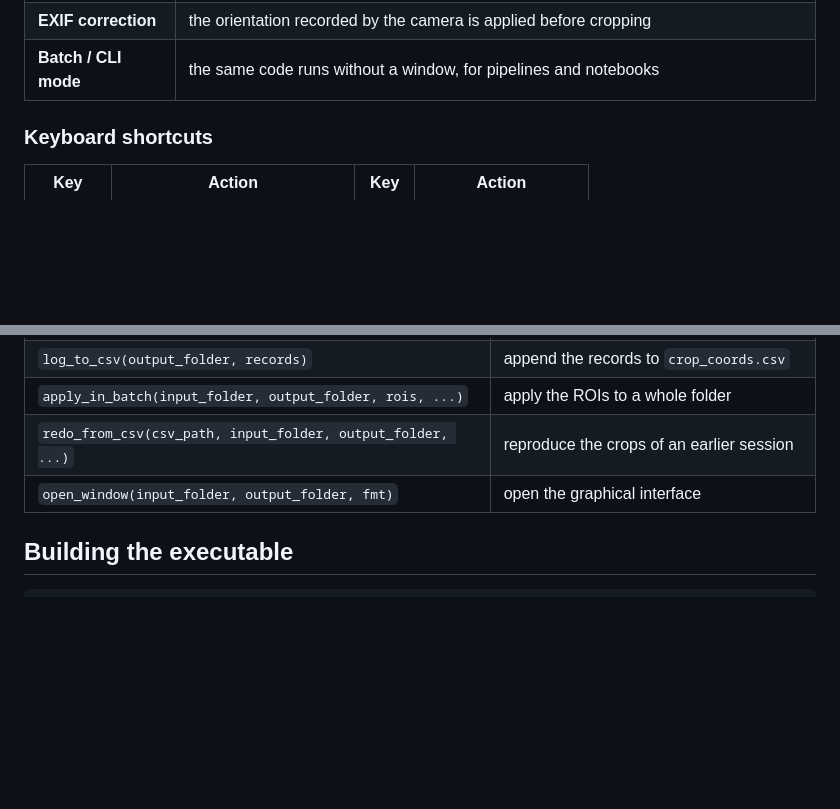
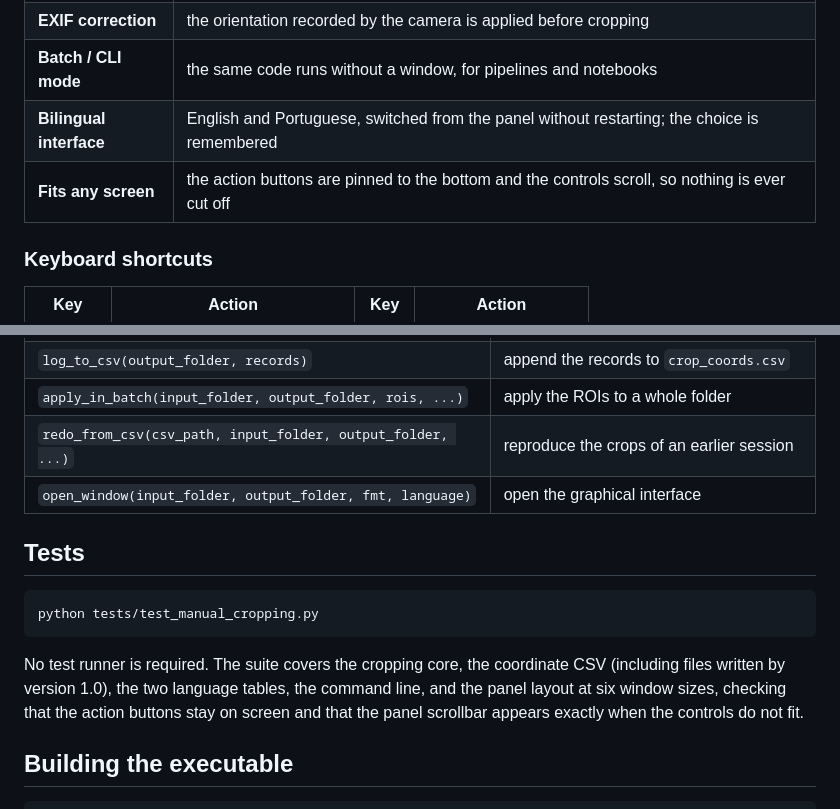
Before and after one commit to dennisferreira1997-alt/recorte-manual-imagens, a Markdown page: README.md, 2 parts joined by grey strips. Drawn GitHub-style; blank space fills up the shorter version.

````diff
--- a/README.md
+++ b/README.md
@@ -49,6 +49,8 @@ original resolution and with their coordinates logged to CSV.</sub>
 | **Coordinate CSV** | `crop_coords.csv` records every crop and lets you redo them later |
 | **EXIF correction** | the orientation recorded by the camera is applied before cropping |
 | **Batch / CLI mode** | the same code runs without a window, for pipelines and notebooks |
+| **Bilingual interface** | English and Portuguese, switched from the panel without restarting; the choice is remembered |
+| **Fits any screen** | the action buttons are pinned to the bottom and the controls scroll, so nothing is ever cut off |
 
 ### Keyboard shortcuts
 
@@ -127,7 +130,18 @@ redo everything from the CSV.
 | `log_to_csv(output_folder, records)` | append the records to `crop_coords.csv` |
 | `apply_in_batch(input_folder, output_folder, rois, ...)` | apply the ROIs to a whole folder |
 | `redo_from_csv(csv_path, input_folder, output_folder, ...)` | reproduce the crops of an earlier session |
-| `open_window(input_folder, output_folder, fmt)` | open the graphical interface |
+| `open_window(input_folder, output_folder, fmt, language)` | open the graphical interface |
+
+## Tests
+
+```powershell
+python tests/test_manual_cropping.py
+```
+
+No test runner is required. The suite covers the cropping core, the coordinate CSV (including
+files written by version 1.0), the two language tables, the command line, and the panel
+layout at six window sizes, checking that the action buttons stay on screen and that the
+panel scrollbar appears exactly when the controls do not fit.
 
 ## Building the executable
 
````
Also changed, not shown: other parts of README.md (+23 -19 lines), docs/about-window.png, docs/main-window.png, 8 other files.
